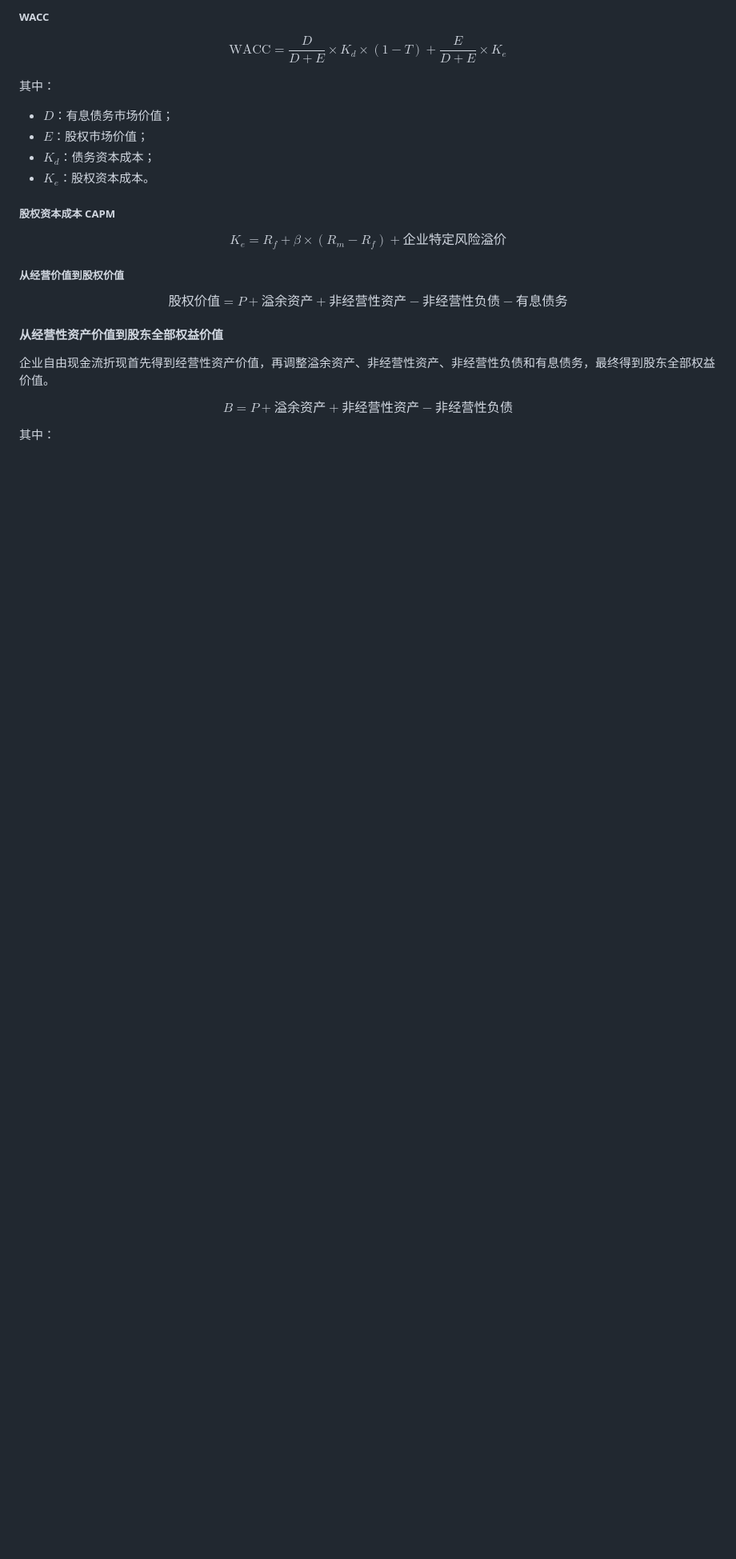
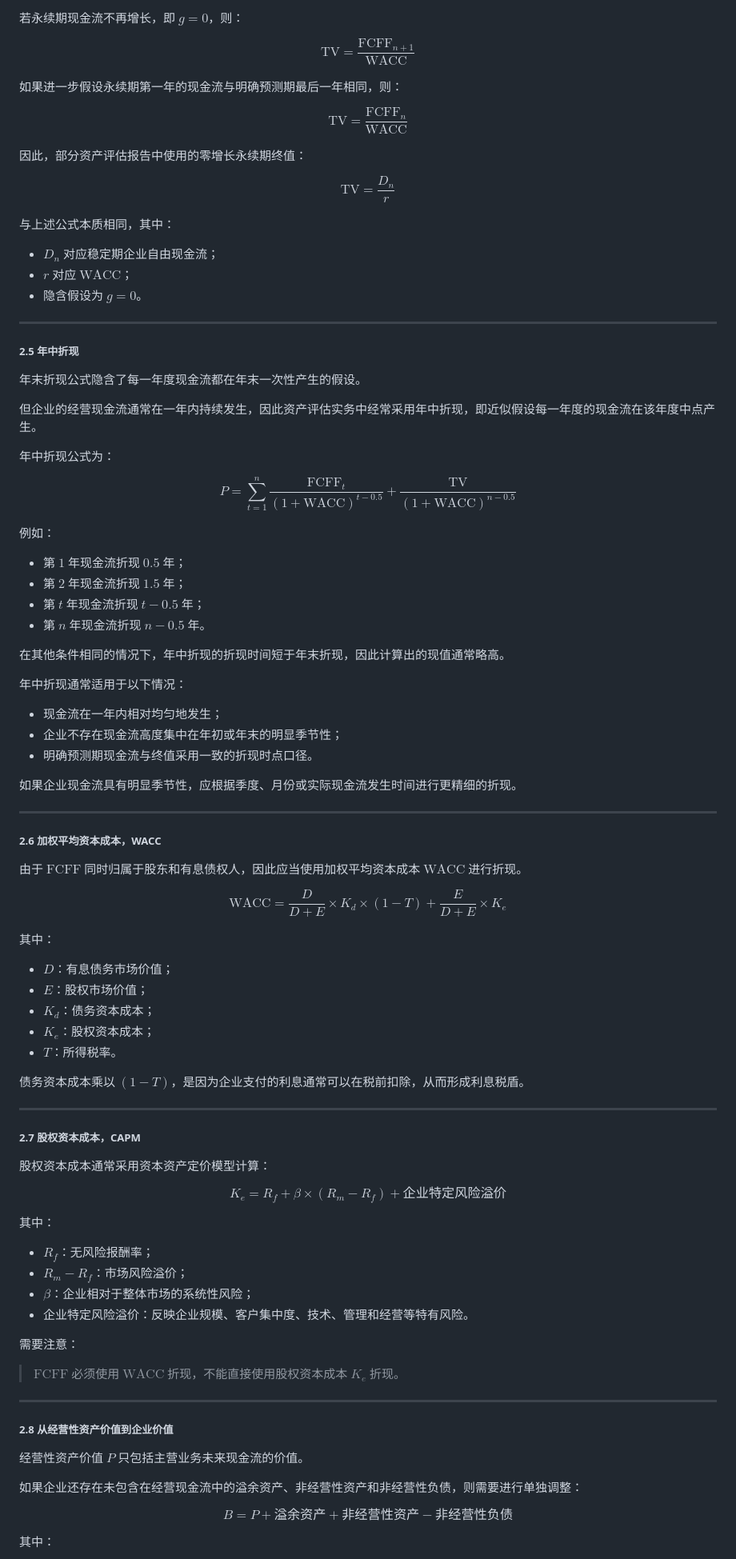
Before and after one commit to Akutadot/pe-valuation-notes, a Markdown page: 企业价值评估三大基本方法_独立完整版.md, the part around one of its changes. Shown at 80% size. Rendered like a GitHub page; blank space fills up the shorter version.

```diff
--- a/企业价值评估三大基本方法_独立完整版.md
+++ b/企业价值评估三大基本方法_独立完整版.md
@@ -368,5 +424,56 @@ $$\mathrm{TV}=\frac{\mathrm{FCFF}_{n+1}}{\mathrm{WACC}-g}$$
 
-##### WACC
+若永续期现金流不再增长，即 $g=0$，则：
+
+$$\mathrm{TV}=\frac{\mathrm{FCFF}_{n+1}}{\mathrm{WACC}}$$
+
+如果进一步假设永续期第一年的现金流与明确预测期最后一年相同，则：
+
+$$\mathrm{TV}=\frac{\mathrm{FCFF}_n}{\mathrm{WACC}}$$
+
+因此，部分资产评估报告中使用的零增长永续期终值：
+
+$$\mathrm{TV}=\frac{D_n}{r}$$
+
+与上述公式本质相同，其中：
+
+- $D_n$ 对应稳定期企业自由现金流；
+- $r$ 对应 $\mathrm{WACC}$；
+- 隐含假设为 $g=0$。
+
+---
+
+##### 2.5 年中折现
+
+年末折现公式隐含了每一年度现金流都在年末一次性产生的假设。
+
+但企业的经营现金流通常在一年内持续发生，因此资产评估实务中经常采用年中折现，即近似假设每一年度的现金流在该年度中点产生。
+
+年中折现公式为：
+
+$$P=\sum_{t=1}^{n}\frac{\mathrm{FCFF}_t}{(1+\mathrm{WACC})^{t-0.5}}+\frac{\mathrm{TV}}{(1+\mathrm{WACC})^{n-0.5}}$$
+
+例如：
+
+- 第 $1$ 年现金流折现 $0.5$ 年；
+- 第 $2$ 年现金流折现 $1.5$ 年；
+- 第 $t$ 年现金流折现 $t-0.5$ 年；
+- 第 $n$ 年现金流折现 $n-0.5$ 年。
+
+在其他条件相同的情况下，年中折现的折现时间短于年末折现，因此计算出的现值通常略高。
+
+年中折现通常适用于以下情况：
+
+- 现金流在一年内相对均匀地发生；
+- 企业不存在现金流高度集中在年初或年末的明显季节性；
+- 明确预测期现金流与终值采用一致的折现时点口径。
+
+如果企业现金流具有明显季节性，应根据季度、月份或实际现金流发生时间进行更精细的折现。
+
+---
+
+##### 2.6 加权平均资本成本，WACC
+
+由于 $\mathrm{FCFF}$ 同时归属于股东和有息债权人，因此应当使用加权平均资本成本 $\mathrm{WACC}$ 进行折现。
 
 $$\mathrm{WACC}=\frac{D}{D+E}\times K_d\times(1-T)+\frac{E}{D+E}\times K_e$$
 
@@ -375,19 +482,37 @@ $$\mathrm{WACC}=\frac{D}{D+E}\times K_d\times(1-T)+\frac{E}{D+E}\times K_e$$
 - $D$：有息债务市场价值；
 - $E$：股权市场价值；
 - $K_d$：债务资本成本；
-- $K_e$：股权资本成本。
+- $K_e$：股权资本成本；
+- $T$：所得税率。
 
-##### 股权资本成本 CAPM
+债务资本成本乘以 $(1-T)$，是因为企业支付的利息通常可以在税前扣除，从而形成利息税盾。
+
+---
+
+##### 2.7 股权资本成本，CAPM
+
+股权资本成本通常采用资本资产定价模型计算：
 
 $$K_e=R_f+\beta\times(R_m-R_f)+\text{企业特定风险溢价}$$
 
-##### 从经营价值到股权价值
+其中：
 
-$$\text{股权价值}=P+\text{溢余资产}+\text{非经营性资产}-\text{非经营性负债}-\text{有息债务}$$
+- $R_f$：无风险报酬率；
+- $R_m-R_f$：市场风险溢价；
+- $\beta$：企业相对于整体市场的系统性风险；
+- 企业特定风险溢价：反映企业规模、客户集中度、技术、管理和经营等特有风险。
 
-#### 从经营性资产价值到股东全部权益价值
+需要注意：
 
-企业自由现金流折现首先得到经营性资产价值，再调整溢余资产、非经营性资产、非经营性负债和有息债务，最终得到股东全部权益价值。
+> $\mathrm{FCFF}$ 必须使用 $\mathrm{WACC}$ 折现，不能直接使用股权资本成本 $K_e$ 折现。
+
+---
+
+##### 2.8 从经营性资产价值到企业价值
+
+经营性资产价值 $P$ 只包括主营业务未来现金流的价值。
+
+如果企业还存在未包含在经营现金流中的溢余资产、非经营性资产和非经营性负债，则需要进行单独调整：
 
 $$B=P+\text{溢余资产}+\text{非经营性资产}-\text{非经营性负债}$$
 
```
Also changed, not shown: other parts of 企业价值评估三大基本方法_独立完整版.md (+148 -89 lines).
